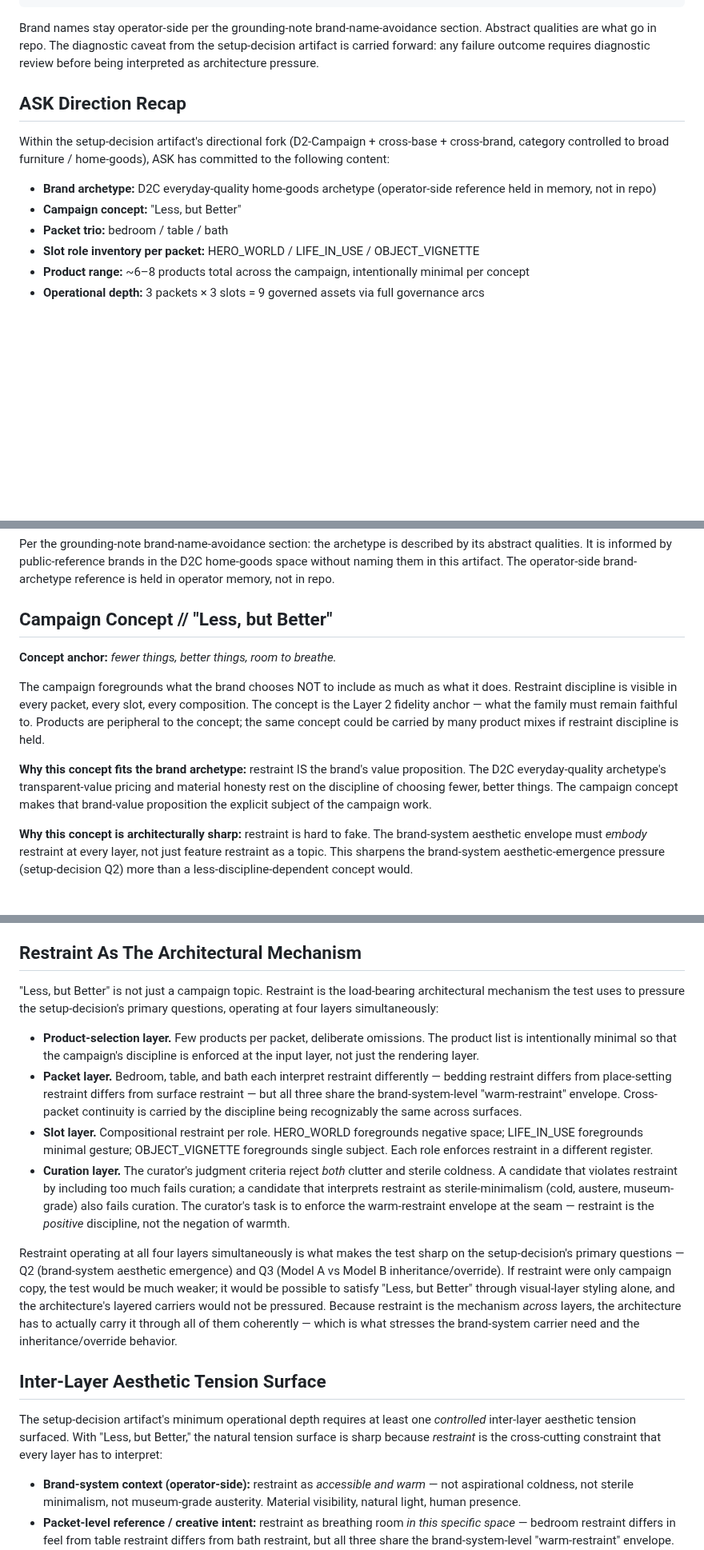
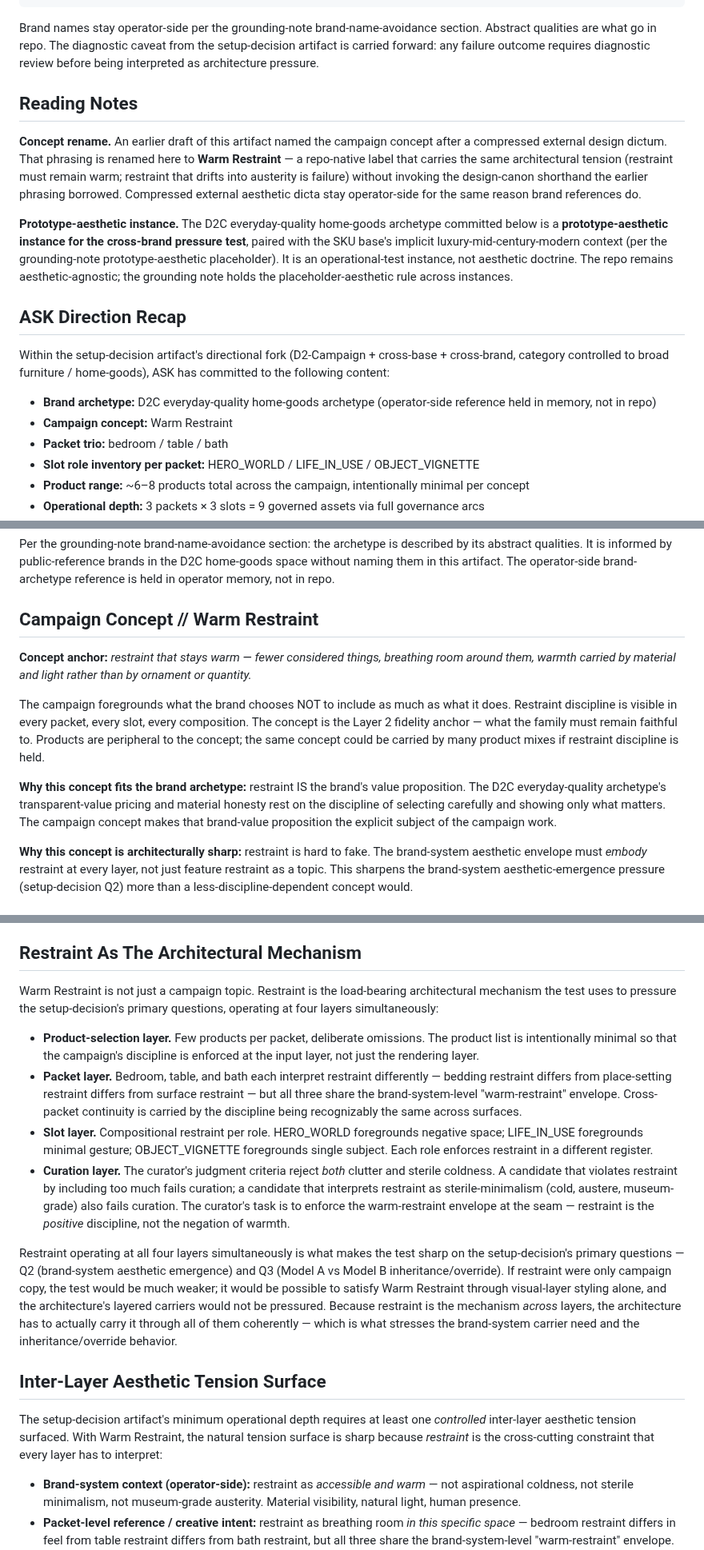
Before and after one commit to apexSolarKiss/asset-pipeline-ASK, a Markdown page: docs/campaign-mode-operationalization-setup-content-v1.md, 3 parts joined by grey strips. Shown at 80% size. GitHub-like rendering; blank space fills up the shorter version.

Commit message:
docs: setup-content // rename campaign concept to Warm Restraint + reading notes (#185)
Rename campaign concept anchor from a compressed external design dictum
to a repo-native label that carries the same architectural tension
(restraint must remain warm; austerity is failure). Add Reading Notes
section documenting (a) the rename and the operator-side / repo-side
boundary that motivates it, and (b) the D2C archetype as a prototype-
aesthetic instance for the cross-brand pressure test rather than as
aesthetic doctrine.

Why: the prior phrasing borrowed design-canon shorthand without naming
it. The same operator-side / repo-side avoidance logic that applies to
brand references applies to compressed external aesthetic dicta. The
prototype-aesthetic instance tag also extends the grounding-note
placeholder-aesthetic rule to the multi-instance shape that cross-brand
operationalization requires.

What changed: concept anchor sentence rewritten; 8 in-text references
to the prior slogan replaced with "Warm Restraint"; one supporting
sentence dropped "fewer, better things" shorthand; new Reading Notes
section added between Posture and ASK Direction Recap.

What did not change: brand archetype, packet inventory, slot role
inventory, product selection, four-layer mechanism, inter-layer tension
surface, setup-decision cross-walk, outcomes framing.

Out of scope: any change to setup-decision artifact, apex artifact,
predecessor passes, or the broader campaign-mode chain. Phase 1
amendments and structured change summary stand unchanged.

```diff
--- a/docs/campaign-mode-operationalization-setup-content-v1.md
+++ b/docs/campaign-mode-operationalization-setup-content-v1.md
@@ -22,12 +22,18 @@ no authorization for the base setup itself
 
 Brand names stay operator-side per the grounding-note brand-name-avoidance section. Abstract qualities are what go in repo. The diagnostic caveat from the setup-decision artifact is carried forward: any failure outcome requires diagnostic review before being interpreted as architecture pressure.
 
+## Reading Notes
+
+**Concept rename.** An earlier draft of this artifact named the campaign concept after a compressed external design dictum. That phrasing is renamed here to **Warm Restraint** — a repo-native label that carries the same architectural tension (restraint must remain warm; restraint that drifts into austerity is failure) without invoking the design-canon shorthand the earlier phrasing borrowed. Compressed external aesthetic dicta stay operator-side for the same reason brand references do.
+
+**Prototype-aesthetic instance.** The D2C everyday-quality home-goods archetype committed below is a **prototype-aesthetic instance for the cross-brand pressure test**, paired with the SKU base's implicit luxury-mid-century-modern context (per the grounding-note prototype-aesthetic placeholder). It is an operational-test instance, not aesthetic doctrine. The repo remains aesthetic-agnostic; the grounding note holds the placeholder-aesthetic rule across instances.
+
 ## ASK Direction Recap
 
 Within the setup-decision artifact's directional fork (D2-Campaign + cross-base + cross-brand, category controlled to broad furniture / home-goods), ASK has committed to the following content:
 
 - **Brand archetype:** D2C everyday-quality home-goods archetype (operator-side reference held in memory, not in repo)
-- **Campaign concept:** "Less, but Better"
+- **Campaign concept:** Warm Restraint
 - **Packet trio:** bedroom / table / bath
 - **Slot role inventory per packet:** HERO_WORLD / LIFE_IN_USE / OBJECT_VIGNETTE
 - **Product range:** ~6–8 products total across the campaign, intentionally minimal per concept
@@ -43,13 +49,13 @@ This archetype differs meaningfully from the SKU-driven Furniture v1 base's impl
 
 Per the grounding-note brand-name-avoidance section: the archetype is described by its abstract qualities. It is informed by public-reference brands in the D2C home-goods space without naming them in this artifact. The operator-side brand-archetype reference is held in operator memory, not in repo.
 
-## Campaign Concept // "Less, but Better"
+## Campaign Concept // Warm Restraint
 
-**Concept anchor:** *fewer things, better things, room to breathe.*
+**Concept anchor:** *restraint that stays warm — fewer considered things, breathing room around them, warmth carried by material and light rather than by ornament or quantity.*
 
 The campaign foregrounds what the brand chooses NOT to include as much as what it does. Restraint discipline is visible in every packet, every slot, every composition. The concept is the Layer 2 fidelity anchor — what the family must remain faithful to. Products are peripheral to the concept; the same concept could be carried by many product mixes if restraint discipline is held.
 
-**Why this concept fits the brand archetype:** restraint IS the brand's value proposition. The D2C everyday-quality archetype's transparent-value pricing and material honesty rest on the discipline of choosing fewer, better things. The campaign concept makes that brand-value proposition the explicit subject of the campaign work.
+**Why this concept fits the brand archetype:** restraint IS the brand's value proposition. The D2C everyday-quality archetype's transparent-value pricing and material honesty rest on the discipline of selecting carefully and showing only what matters. The campaign concept makes that brand-value proposition the explicit subject of the campaign work.
 
 **Why this concept is architecturally sharp:** restraint is hard to fake. The brand-system aesthetic envelope must *embody* restraint at every layer, not just feature restraint as a topic. This sharpens the brand-system aesthetic-emergence pressure (setup-decision Q2) more than a less-discipline-dependent concept would.
 
@@ -105,18 +111,18 @@ Total: ~6–8 products across the campaign. Restraint discipline enforced at the
 
 ## Restraint As The Architectural Mechanism
 
-"Less, but Better" is not just a campaign topic. Restraint is the load-bearing architectural mechanism the test uses to pressure the setup-decision's primary questions, operating at four layers simultaneously:
+Warm Restraint is not just a campaign topic. Restraint is the load-bearing architectural mechanism the test uses to pressure the setup-decision's primary questions, operating at four layers simultaneously:
 
 - **Product-selection layer.** Few products per packet, deliberate omissions. The product list is intentionally minimal so that the campaign's discipline is enforced at the input layer, not just the rendering layer.
 - **Packet layer.** Bedroom, table, and bath each interpret restraint differently — bedding restraint differs from place-setting restraint differs from surface restraint — but all three share the brand-system-level "warm-restraint" envelope. Cross-packet continuity is carried by the discipline being recognizably the same across surfaces.
 - **Slot layer.** Compositional restraint per role. HERO_WORLD foregrounds negative space; LIFE_IN_USE foregrounds minimal gesture; OBJECT_VIGNETTE foregrounds single subject. Each role enforces restraint in a different register.
 - **Curation layer.** The curator's judgment criteria reject *both* clutter and sterile coldness. A candidate that violates restraint by including too much fails curation; a candidate that interprets restraint as sterile-minimalism (cold, austere, museum-grade) also fails curation. The curator's task is to enforce the warm-restraint envelope at the seam — restraint is the *positive* discipline, not the negation of warmth.
 
-Restraint operating at all four layers simultaneously is what makes the test sharp on the setup-decision's primary questions — Q2 (brand-system aesthetic emergence) and Q3 (Model A vs Model B inheritance/override). If restraint were only campaign copy, the test would be much weaker; it would be possible to satisfy "Less, but Better" through visual-layer styling alone, and the architecture's layered carriers would not be pressured. Because restraint is the mechanism *across* layers, the architecture has to actually carry it through all of them coherently — which is what stresses the brand-system carrier need and the inheritance/override behavior.
+Restraint operating at all four layers simultaneously is what makes the test sharp on the setup-decision's primary questions — Q2 (brand-system aesthetic emergence) and Q3 (Model A vs Model B inheritance/override). If restraint were only campaign copy, the test would be much weaker; it would be possible to satisfy Warm Restraint through visual-layer styling alone, and the architecture's layered carriers would not be pressured. Because restraint is the mechanism *across* layers, the architecture has to actually carry it through all of them coherently — which is what stresses the brand-system carrier need and the inheritance/override behavior.
 
 ## Inter-Layer Aesthetic Tension Surface
 
-The setup-decision artifact's minimum operational depth requires at least one *controlled* inter-layer aesthetic tension surfaced. With "Less, but Better," the natural tension surface is sharp because *restraint* is the cross-cutting constraint that every layer has to interpret:
+The setup-decision artifact's minimum operational depth requires at least one *controlled* inter-layer aesthetic tension surfaced. With Warm Restraint, the natural tension surface is sharp because *restraint* is the cross-cutting constraint that every layer has to interpret:
 
 - **Brand-system context (operator-side):** restraint as *accessible and warm* — not aspirational coldness, not sterile minimalism, not museum-grade austerity. Material visibility, natural light, human presence.
 - **Packet-level reference / creative intent:** restraint as breathing room *in this specific space* — bedroom restraint differs in feel from table restraint differs from bath restraint, but all three share the brand-system-level "warm-restraint" envelope.
```
Also changed, not shown: other parts of docs/campaign-mode-operationalization-setup-content-v1.md (+2 -2 lines).
